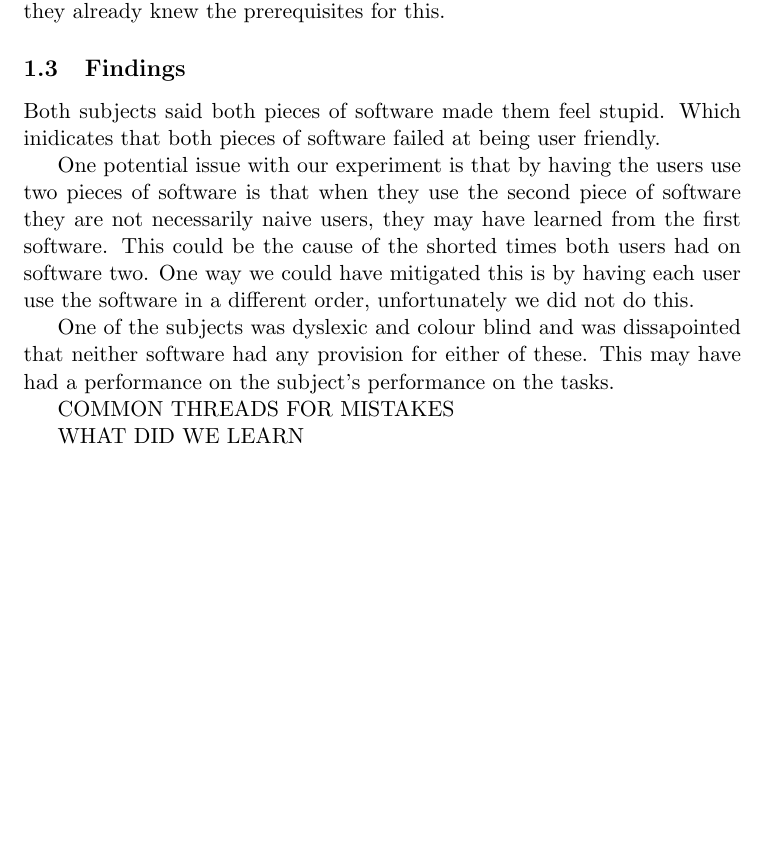
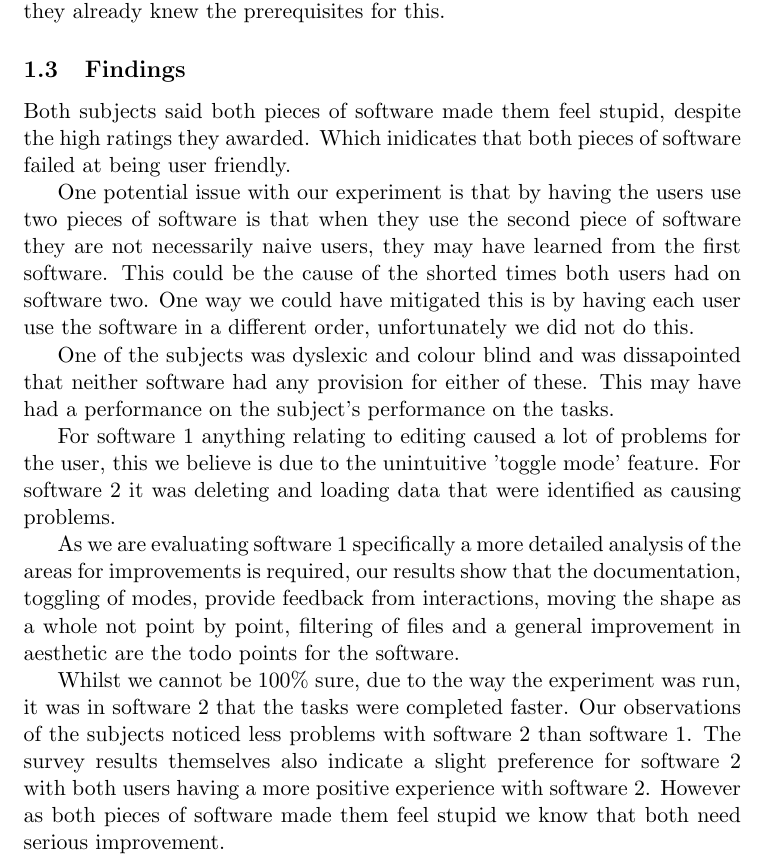
Before and after one commit to Steven-Eardley/hci, a LaTeX document (hci-practical2/report/report.tex): part of page 3 of 7, cut so that both start at the same text, the shorter picture padded with empty space. Compiled offline with pdfLaTeX.

Commit message:
think I've finished section A

```diff
--- a/hci-practical2/report/report.tex
+++ b/hci-practical2/report/report.tex
@@ -51,15 +51,17 @@ Our observations noticed that again using the listbox needed to be more prominen
 The survey (Appendix~\ref{sec:survey}, Table~\ref{tab:b2}) taken at the end indicates the subject had a more positive experience than with the first piece of software: there were no negative marks.  Overall the subject indicating a strong positive experience.  Interestingly there is a big difference in how easy this subject found deleting objects than subject A, this could be because editing is covered first and the two procedures are similar so when deleting was required they already knew the prerequisites for this.
 
 \subsection{Findings}
-Both subjects said both pieces of software made them feel stupid.  Which inidicates that both pieces of software failed at being user friendly.
+Both subjects said both pieces of software made them feel stupid, despite the high ratings they awarded.  Which inidicates that both pieces of software failed at being user friendly.
 
 One potential issue with our experiment is that by having the users use two pieces of software is that when they use the second piece of software they are not necessarily naive users, they may have learned from the first software.  This could be the cause of the shorted times both users had on software two.  One way we could have mitigated this is by having each user use the software in a different order, unfortunately we did not do this.
 
 One of the subjects was dyslexic and colour blind and was dissapointed that neither software had any provision for either of these.  This may have had a performance on the subject's performance on the tasks.
 
-COMMON THREADS FOR MISTAKES
+For software 1 anything relating to editing caused a lot of problems for the user, this we believe is due to the unintuitive 'toggle mode' feature.  For software 2 it was deleting and loading data that were identified as causing problems.
 
-WHAT DID WE LEARN
+As we are evaluating software 1 specifically a more detailed analysis of the areas for improvements is required, our results show that the documentation, toggling of modes, provide feedback from interactions, moving the shape as a whole not point by point, filtering of files and a general improvement in aesthetic are the todo points for the software.
+
+Whilst we cannot be 100\% sure, due to the way the experiment was run, it was in software 2 that the tasks were completed faster.  Our observations of the subjects noticed less problems with software 2 than software 1.  The survey results themselves also indicate a slight preference for software 2 with both users having a more positive experience with software 2.  However as both pieces of software made them feel stupid we know that both need serious improvement.
 
 \section{Evaluation and Comparison}
 
```
